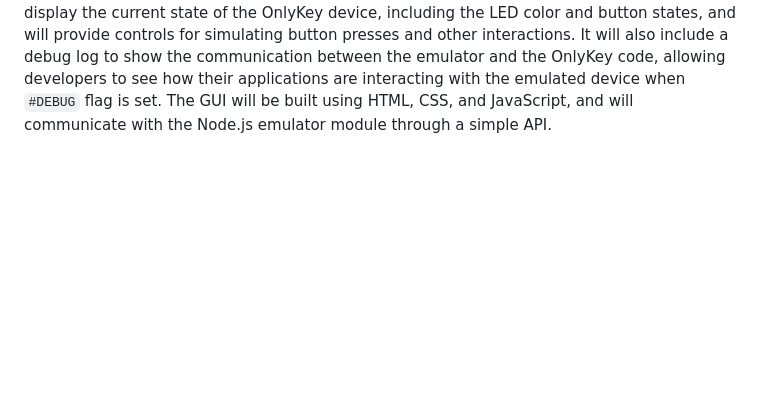
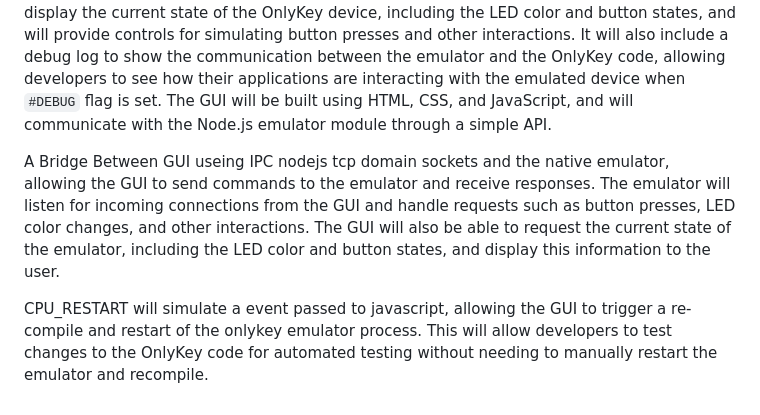
Before and after one commit to bmatusiak/node-onlykey-emulator, a Markdown page: EXPLAINER.md, the part around the change. Rendered like a GitHub page; blank space fills up the shorter version.

Commit message:
Add IPC bridge description for GUI communication with emulator

```diff
--- a/EXPLAINER.md
+++ b/EXPLAINER.md
@@ -16,3 +16,7 @@ keep do not touch the original onlykey sourcecode, we will use it as is. The emu
 location of the original onlykey sourcecode is `node-onlykey-emulator/onlykey`. The emulator will be built in `node-onlykey-emulator/emulator`. The emulator will be a Node.js module that can be imported and used in other Node.js applications.
 
 The UI will be located in `ui` directory, nwjs will be use for the GUI part of the emulator, allowing developers to interact with the emulator through a graphical interface. The GUI will display the current state of the OnlyKey device, including the LED color and button states, and will provide controls for simulating button presses and other interactions. It will also include a debug log to show the communication between the emulator and the OnlyKey code, allowing developers to see how their applications are interacting with the emulated device when `#DEBUG` flag is set. The GUI will be built using HTML, CSS, and JavaScript, and will communicate with the Node.js emulator module through a simple API.
+
+A Bridge Between GUI useing IPC nodejs tcp domain sockets and the native emulator, allowing the GUI to send commands to the emulator and receive responses. The emulator will listen for incoming connections from the GUI and handle requests such as button presses, LED color changes, and other interactions. The GUI will also be able to request the current state of the emulator, including the LED color and button states, and display this information to the user.
+
+CPU_RESTART will simulate a event passed to javascript, allowing the GUI to trigger a re-compile and restart of the onlykey emulator process. This will allow developers to test changes to the OnlyKey code for automated testing without needing to manually restart the emulator and recompile.
```
